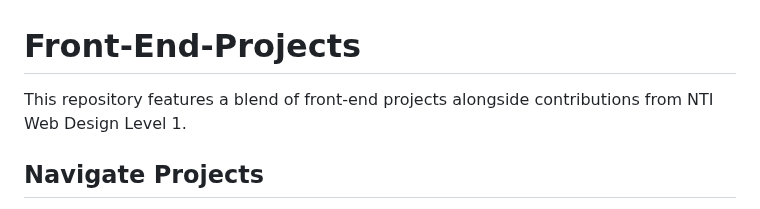
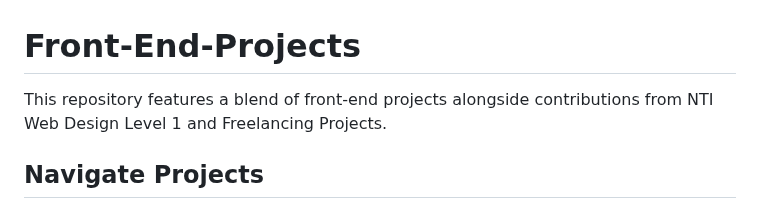
Before and after one commit to mahmouddwidar/Front-End-Projects, a Markdown page: README.md, the part around the change. Rendered like a GitHub page.

```diff
--- a/README.md
+++ b/README.md
@@ -1,6 +1,6 @@
 # Front-End-Projects
 
-This repository features a blend of front-end projects alongside contributions from NTI Web Design Level 1.
+This repository features a blend of front-end projects alongside contributions from NTI Web Design Level 1 and Freelancing Projects.
 
 ## Navigate Projects
 - [Blue Bonk Website](#blue-bonk-website)
```
